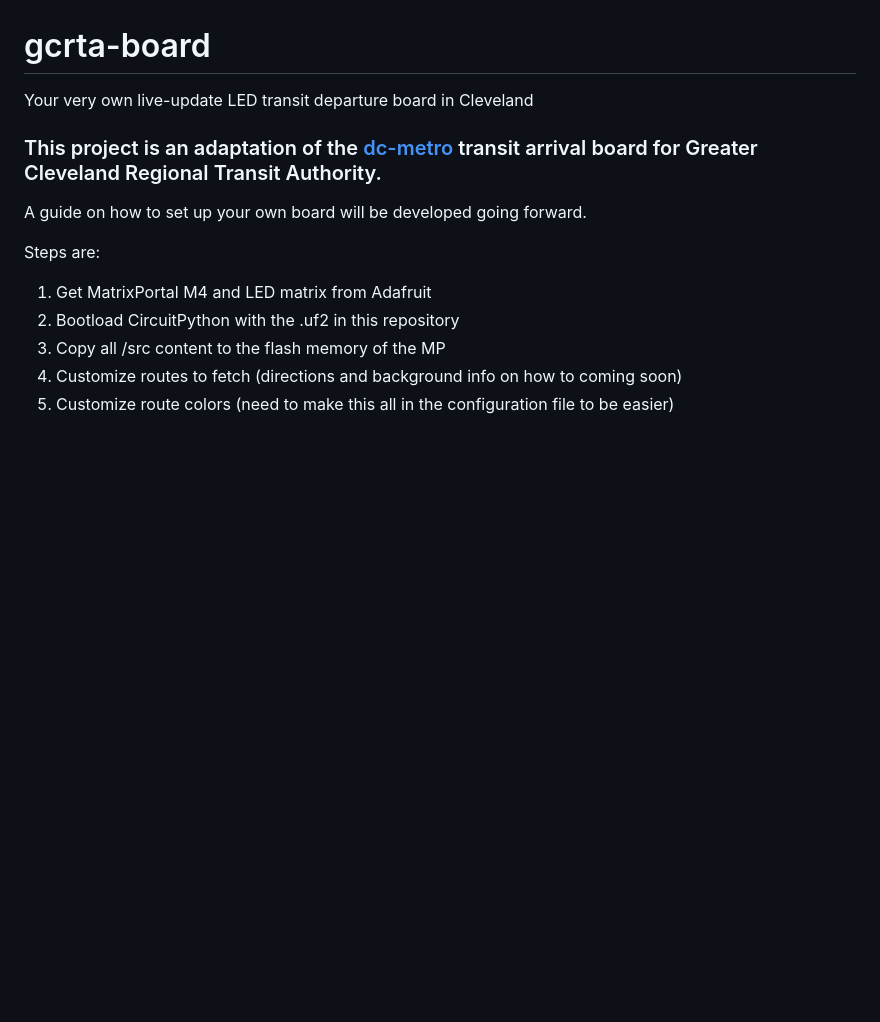
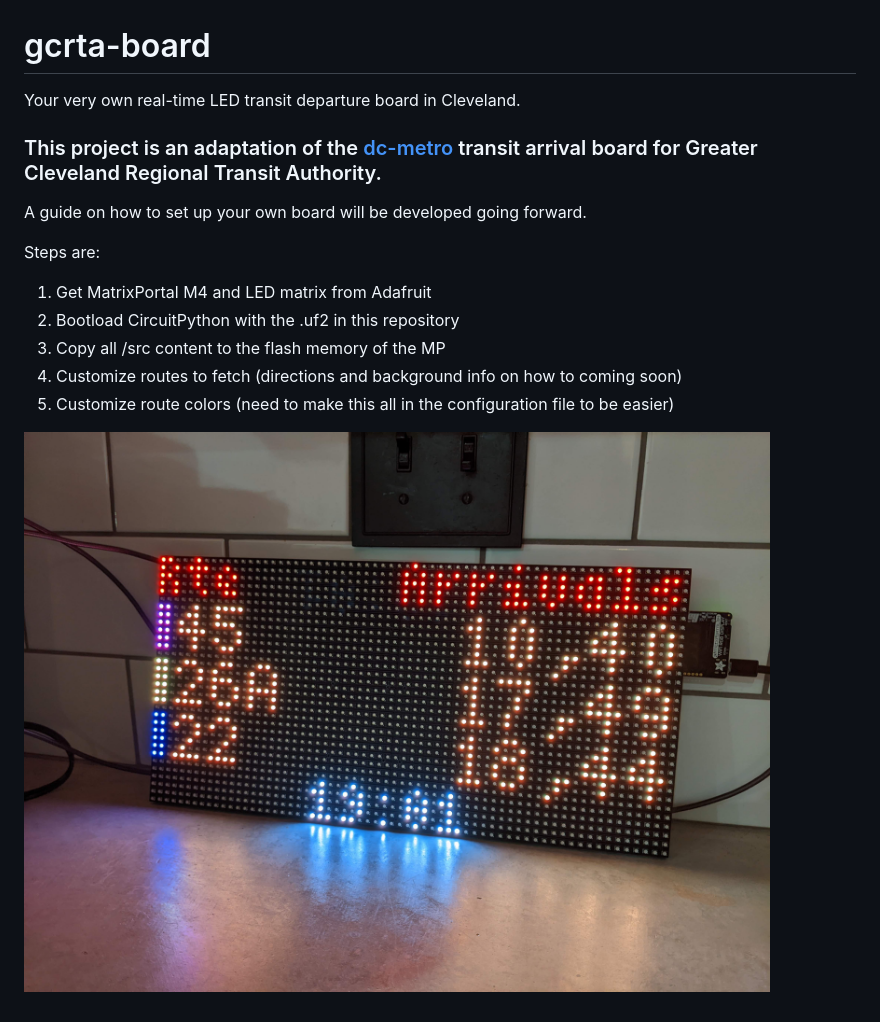
Before and after one commit to dnsohrabian/gcrta-board, a Markdown page: README.md, the part around the change. Drawn GitHub-style; pictures changed too: img/Example1.jpg (added); blank space fills up the shorter version.

Commit message:
Add photo to readme

```diff
--- a/README.md
+++ b/README.md
@@ -1,5 +1,5 @@
 # gcrta-board
-Your very own live-update LED transit departure board in Cleveland
+Your very own real-time LED transit departure board in Cleveland.
 
 ### This project is an adaptation of the [dc-metro](https://github.com/metro-sign/dc-metro) transit arrival board for Greater Cleveland Regional Transit Authority.
 
@@ -10,4 +10,6 @@ Steps are:
 2. Bootload CircuitPython with the .uf2 in this repository
 3. Copy all /src content to the flash memory of the MP
 4. Customize routes to fetch (directions and background info on how to coming soon)
-4. Customize route colors (need to make this all in the configuration file to be easier)
+5. Customize route colors (need to make this all in the configuration file to be easier)
+
+![Example photo](/img/Example1.jpg)
```
Also changed, not shown: 1 other file.
